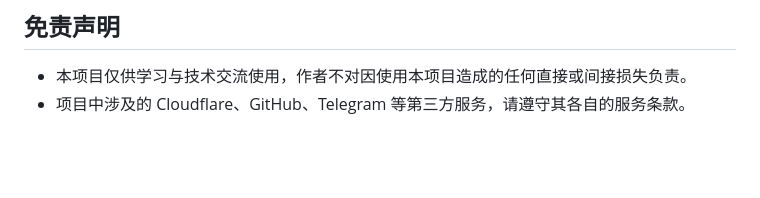
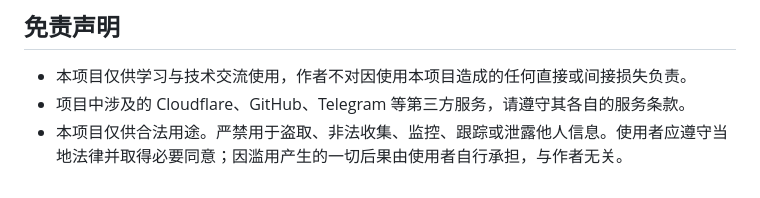
Before and after one commit to oyz8/Visitor_Statistics, a Markdown page: README.md, the part around the change. Rendered like a GitHub page; blank space fills up the shorter version.

```diff
--- a/README.md
+++ b/README.md
@@ -516,3 +516,4 @@ MIT
 
 - 本项目仅供学习与技术交流使用，作者不对因使用本项目造成的任何直接或间接损失负责。
 - 项目中涉及的 Cloudflare、GitHub、Telegram 等第三方服务，请遵守其各自的服务条款。
+- 本项目仅供合法用途。严禁用于盗取、非法收集、监控、跟踪或泄露他人信息。使用者应遵守当地法律并取得必要同意；因滥用产生的一切后果由使用者自行承担，与作者无关。
```
